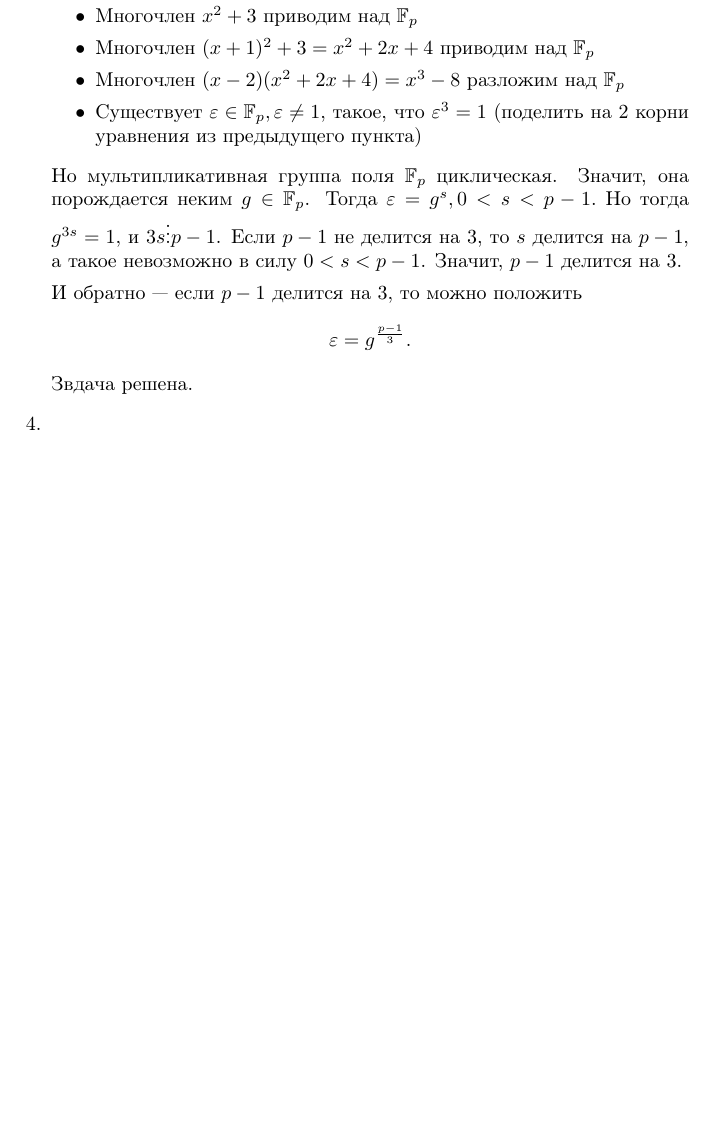
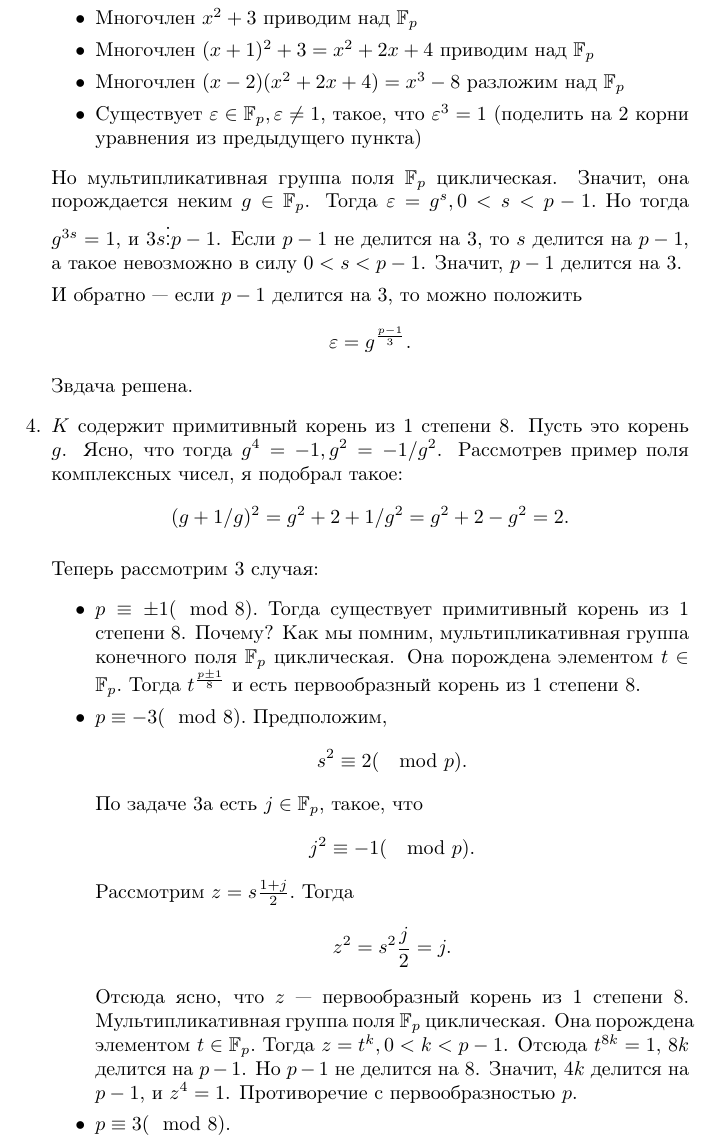
Before and after one commit to Prince9403/tex_docs, a LaTeX document (ium_algebra_2_2023/algebra2_2023_kuznetsov.tex): part of page 3 of 3, cut so that both start at the same text, the shorter picture padded with empty space. Compiled offline with pdfLaTeX; the source files are stored in an older character set and shown here as Unicode.

Commit message:
Added solution to 4th problem from problem set 1

```diff
--- a/ium_algebra_2_2023/algebra2_2023_kuznetsov.tex
+++ b/ium_algebra_2_2023/algebra2_2023_kuznetsov.tex
@@ -93,7 +93,25 @@
  И обратно --- если $p-1$ делится на 3, то можно положить
  $$\varepsilon=g^{\frac{p-1}{3}}.$$
  Звдача решена.
-\item
+\item $K$ содержит примитивный корень из 1 степени 8. Пусть это корень $g$. Ясно, что тогда $g^4=-1, g^2=-1/g^2$. Рассмотрев пример поля комплексных чисел, я подобрал такое:
+$$(g+1/g)^2=g^2+2+1/g^2=g^2+2-g^2=2.$$
+
+ Теперь рассмотрим 3 случая:
+ \begin{itemize}
+  \item $p \equiv \pm 1 (\mod 8).$
+  Тогда существует примитивный корень из 1 степени 8. Почему? Как мы помним, мультипликативная группа конечного поля $\mathbb{F}_p$ циклическая. Она порождена элементом
+  $t\in \mathbb{F}_p.$ Тогда $t^\frac{p\pm 1}{8}$ и есть первообразный корень из 1 степени 8.
+   \item $p \equiv -3 (\mod 8).$ Предположим,
+   $$s^2 \equiv 2 (\mod p).$$
+   По задаче 3а есть $j\in \mathbb{F}_p$, такое, что
+   $$j^2 \equiv -1(\mod p).$$
+   Рассмотрим $z=s\frac{1+j}{2}.$ Тогда
+   $$z^2=s^2\frac{j}{2}=j.$$
+   Отсюда ясно, что $z$ --- первообразный корень из 1 степени 8. Мультипликативная группа поля $\mathbb{F}_p$ циклическая. Она порождена элементом
+  $t\in \mathbb{F}_p.$ Тогда $z=t^k, 0<k<p-1$. Отсюда $t^{8k}=1$, $8k$ делится на $p-1$. Но $p-1$ не делится на 8. Значит, $4k$ делится на $p-1$, и $z^4=1$. Противоречие с
+  первообразностью $p$.
+  \item $p \equiv 3 (\mod 8).$
+ \end{itemize}
 
 \end{enumerate}
 
```
Also changed, not shown: ium_algebra_2_2023/algebra2_2023_kuznetsov.pdf.
